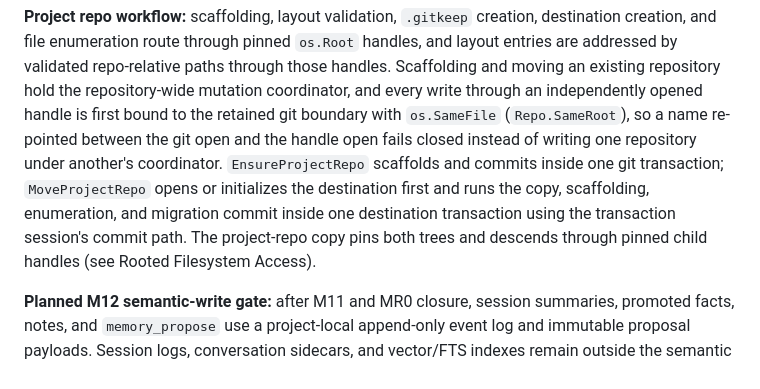
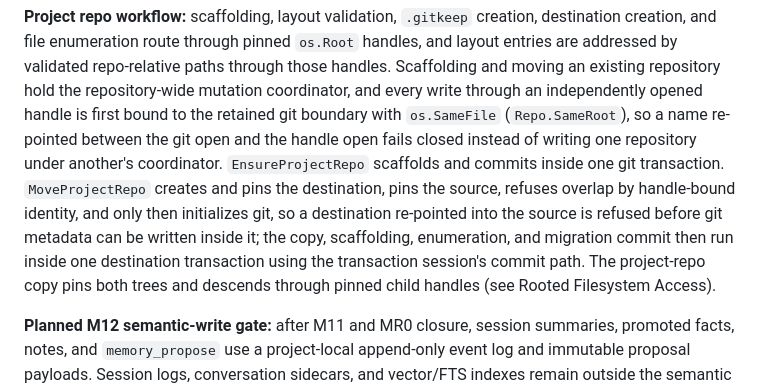
Before and after one commit to VrncQuentin/harness, a Markdown page: docs/architecture.md, the part around the change. Rendered like a GitHub page.

Commit message:
PR 6: document create-and-pin-before-git-init ordering in the move workflow

```diff
--- a/docs/architecture.md
+++ b/docs/architecture.md
@@ -452,11 +452,13 @@ opened handle is first bound to the retained git boundary with `os.SameFile`
 (`Repo.SameRoot`), so a name re-pointed between the git open and the handle
 open fails closed instead of writing one repository under another's
 coordinator. `EnsureProjectRepo` scaffolds and commits inside one git
-transaction; `MoveProjectRepo` opens or initializes the destination first and
-runs the copy, scaffolding, enumeration, and migration commit inside one
-destination transaction using the transaction session's commit path. The
-project-repo copy pins both trees and descends through pinned child handles
-(see Rooted Filesystem Access).
+transaction. `MoveProjectRepo` creates and pins the destination, pins the
+source, refuses overlap by handle-bound identity, and only then initializes
+git, so a destination re-pointed into the source is refused before git metadata
+can be written inside it; the copy, scaffolding, enumeration, and migration
+commit then run inside one destination transaction using the transaction
+session's commit path. The project-repo copy pins both trees and descends
+through pinned child handles (see Rooted Filesystem Access).
 
 **Planned M12 semantic-write gate:** after M11 and MR0 closure, session summaries,
 promoted facts, notes, and `memory_propose` use a project-local append-only event log and
```
